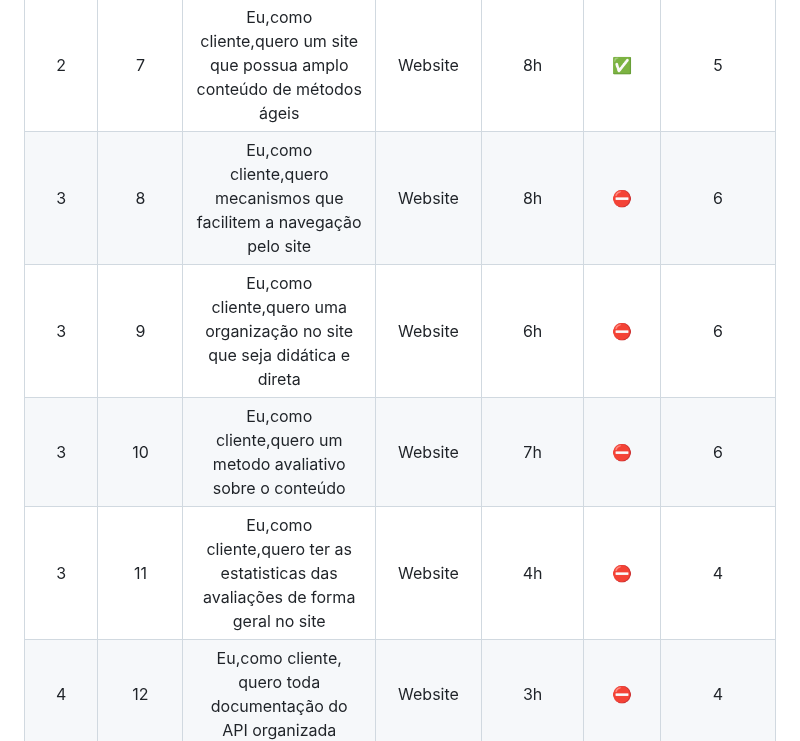
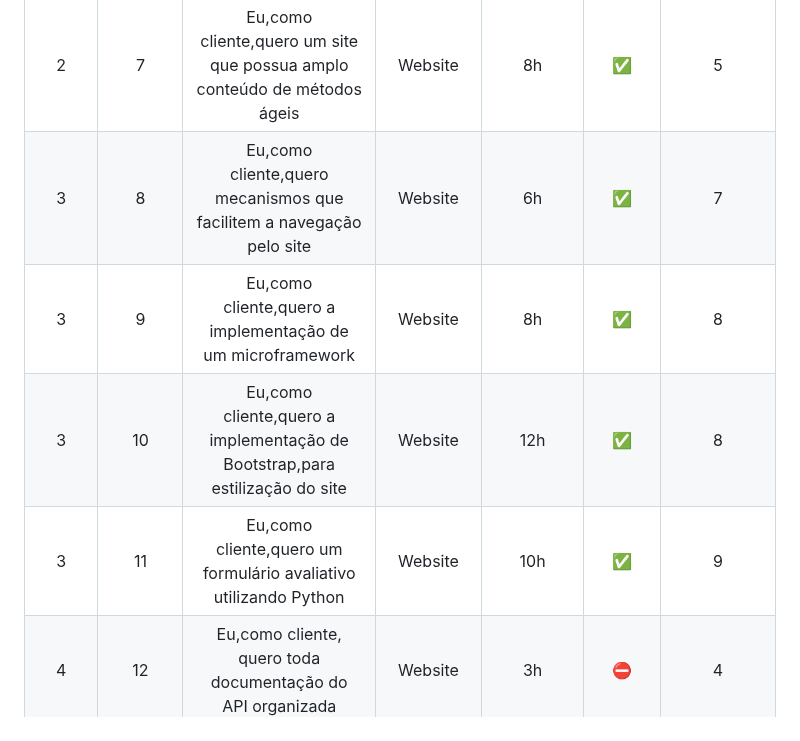
Before and after one commit to gubasssss/ThothTech, a Markdown page: README.md, the part around the change. Drawn GitHub-style.

```diff
--- a/README.md
+++ b/README.md
@@ -50,10 +50,10 @@
 | 1 | 5 | Eu,como cliente,quero ver as etapas de desenvolvimento e planejamento do produto| Backlog   | 3h |:white_check_mark:   | 5 |
 | 2 | 6 | Eu,como cliente,quero um site que ensine os conceitos ágeis em HTML e CSS | Website   | 15h| :white_check_mark:           |9 |
 | 2 | 7 | Eu,como cliente,quero um site que possua amplo conteúdo de métodos ágeis| Website | 8h| :white_check_mark: |5|
-| 3 | 8 | Eu,como cliente,quero mecanismos que facilitem a navegação pelo site | Website   | 8h | :no_entry:           | 6 |
-| 3 | 9 | Eu,como cliente,quero uma organização no site que seja didática e direta| Website   | 6h | :no_entry:           | 6 |
-| 3 | 10 | Eu,como cliente,quero um metodo avaliativo sobre o conteúdo| Website   | 7h |:no_entry:            | 6 |
-| 3 | 11 | Eu,como cliente,quero ter as estatisticas das avaliações de forma geral no site | Website   | 4h |:no_entry:            | 4 |
+| 3 | 8 | Eu,como cliente,quero mecanismos que facilitem a navegação pelo site | Website   | 6h | :white_check_mark:          | 7 |
+| 3 | 9 | Eu,como cliente,quero a implementação de um microframework| Website   | 8h | :white_check_mark:           | 8 |
+| 3 | 10 | Eu,como cliente,quero a implementação de Bootstrap,para estilização do site| Website   | 12h |:white_check_mark:          | 8 |
+| 3 | 11 | Eu,como cliente,quero um formulário avaliativo utilizando Python| Website   | 10h |:white_check_mark:          | 9 |
 | 4 | 12 | Eu,como cliente, quero toda documentação do API organizada| Website   | 3h |:no_entry:            | 4 |
 | 4 | 13 | Eu,como cliente, quero ter uma experiencia coesa e funcional no site | Website   | 3h |:no_entry:            | 7 |
 
```
